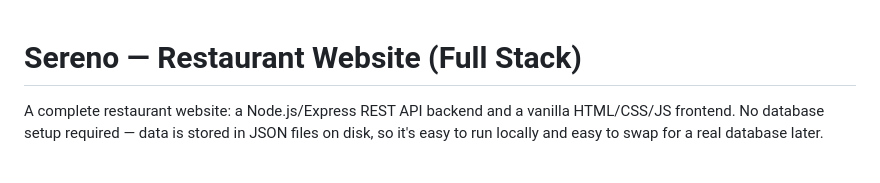
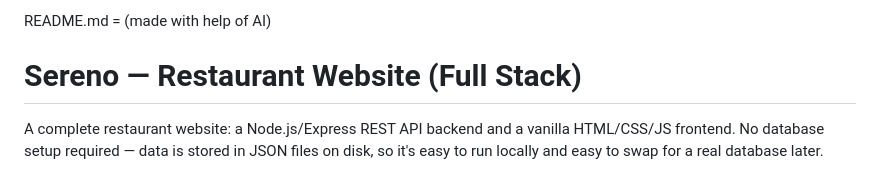
Before and after one commit to kanishq16/sereno-restaurant-website, a Markdown page: sereno-restaurant/README.md, the part around the change. Drawn GitHub-style.

Commit message:
Add AI assistance note to README

```diff
--- a/sereno-restaurant/README.md
+++ b/sereno-restaurant/README.md
@@ -1,3 +1,4 @@
+README.md = (made with help of AI)
 # Sereno — Restaurant Website (Full Stack)
 
 A complete restaurant website: a Node.js/Express REST API backend and a vanilla HTML/CSS/JS frontend. No database setup required — data is stored in JSON files on disk, so it's easy to run locally and easy to swap for a real database later.
```
